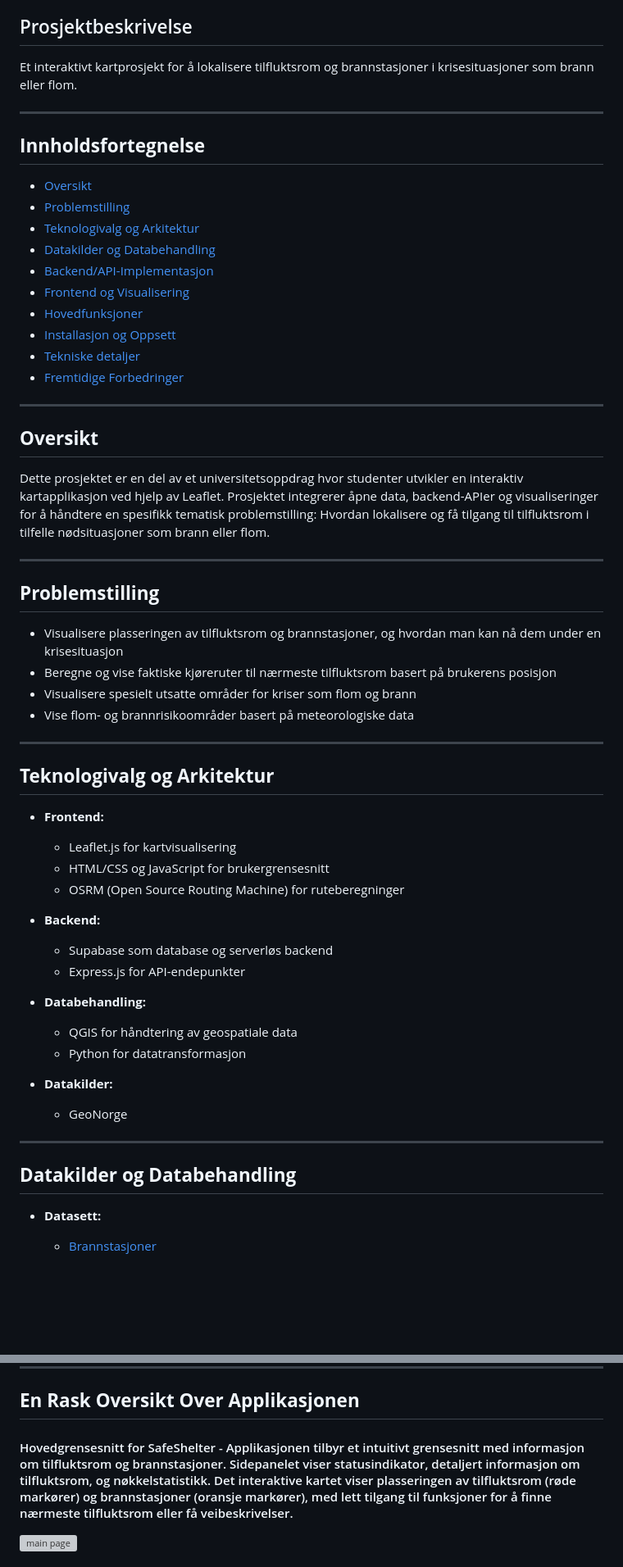
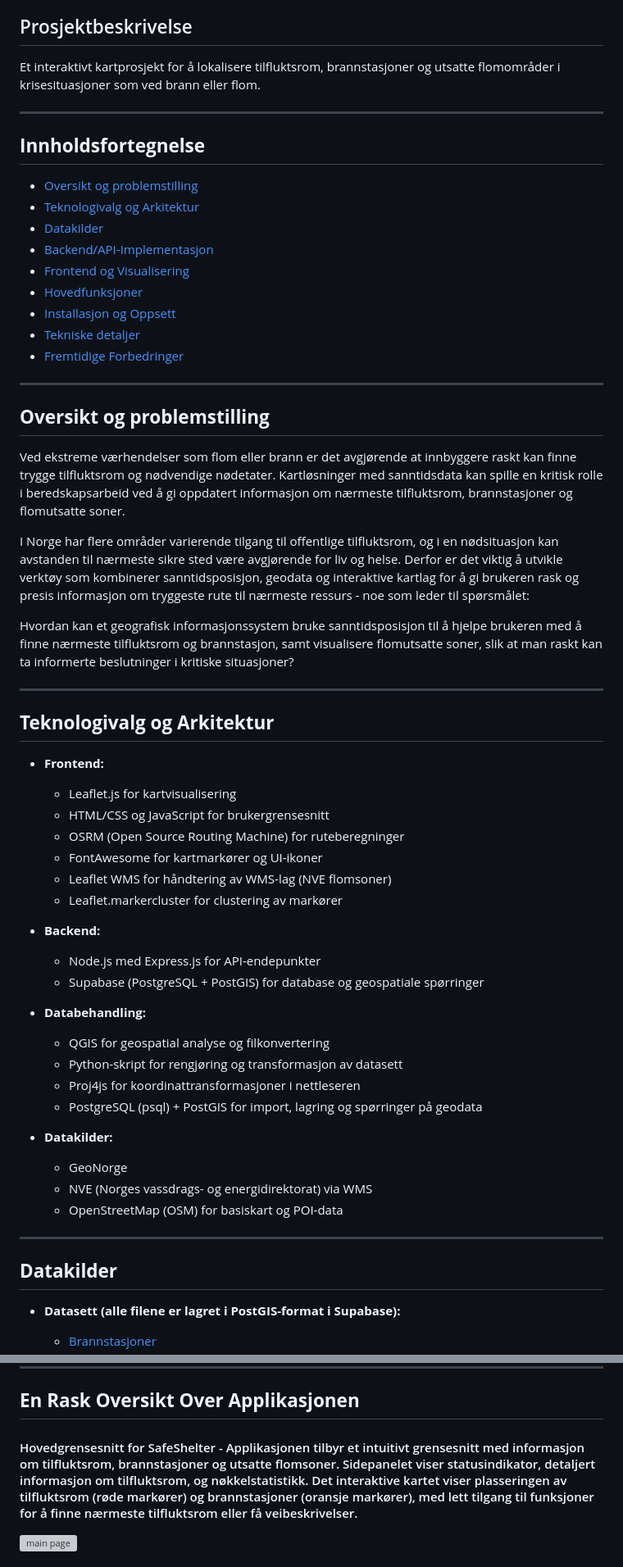
Before and after one commit to TriggeredBanana/SafeShelter, a Markdown page: README.md, 2 parts joined by grey strips. Shown at 82% size. Rendered like a GitHub page; blank space fills up the shorter version; grey boxes are pictures that could not be loaded.

```diff
--- a/README.md
+++ b/README.md
@@ -9,16 +9,15 @@
 - Henrik Sæverud Lorentzen - henriksl@uia.no
 
 ## Prosjektbeskrivelse
-Et interaktivt kartprosjekt for å lokalisere tilfluktsrom og brannstasjoner i krisesituasjoner som brann eller flom.
+Et interaktivt kartprosjekt for å lokalisere tilfluktsrom, brannstasjoner og utsatte flomområder i krisesituasjoner som ved brann eller flom.
 
 ---
 
 ## **Innholdsfortegnelse**
 
-- [Oversikt](#Oversikt)
-- [Problemstilling](#Problemstilling)
+- [Oversikt og problemstilling](#oversikt-og-problemstilling)
 - [Teknologivalg og Arkitektur](#teknologivalg-og-arkitektur)
-- [Datakilder og Databehandling](#datakilder-og-databehandling)
+- [Datakilder](#datakilder)
 - [Backend/API-Implementasjon](#backendapi-implementasjon)
 - [Frontend og Visualisering](#frontend-og-visualisering)
 - [Hovedfunksjoner](#hovedfunksjoner)
@@ -28,18 +27,12 @@ Et interaktivt kartprosjekt for å lokalisere tilfluktsrom og brannstasjoner i k
 
 ---
 
-## **Oversikt**
+## **Oversikt og problemstilling**
+Ved ekstreme værhendelser som flom eller brann er det avgjørende at innbyggere raskt kan finne trygge tilfluktsrom og nødvendige nødetater. Kartløsninger med sanntidsdata kan spille en kritisk rolle i beredskapsarbeid ved å gi oppdatert informasjon om nærmeste tilfluktsrom, brannstasjoner og flomutsatte soner.
 
-Dette prosjektet er en del av et universitetsoppdrag hvor studenter utvikler en interaktiv kartapplikasjon ved hjelp av Leaflet. Prosjektet integrerer åpne data, backend-APIer og visualiseringer for å håndtere en spesifikk tematisk problemstilling: Hvordan lokalisere og få tilgang til tilfluktsrom i tilfelle nødsituasjoner som brann eller flom.
+I Norge har flere områder varierende tilgang til offentlige tilfluktsrom, og i en nødsituasjon kan avstanden til nærmeste sikre sted være avgjørende for liv og helse. Derfor er det viktig å utvikle verktøy som kombinerer sanntidsposisjon, geodata og interaktive kartlag for å gi brukeren rask og presis informasjon om tryggeste rute til nærmeste ressurs - noe som leder til spørsmålet:
 
----
-
-## **Problemstilling**
-
-- Visualisere plasseringen av tilfluktsrom og brannstasjoner, og hvordan man kan nå dem under en krisesituasjon
-- Beregne og vise faktiske kjøreruter til nærmeste tilfluktsrom basert på brukerens posisjon
-- Visualisere spesielt utsatte områder for kriser som flom og brann
-- Vise flom- og brannrisikoområder basert på meteorologiske data
+Hvordan kan et geografisk informasjonssystem bruke sanntidsposisjon til å hjelpe brukeren med å finne nærmeste tilfluktsrom og brannstasjon, samt visualisere flomutsatte soner, slik at man raskt kan ta informerte beslutninger i kritiske situasjoner?
 
 ---
 
@@ -49,21 +42,28 @@ Dette prosjektet er en del av et universitetsoppdrag hvor studenter utvikler en
   - Leaflet.js for kartvisualisering
   - HTML/CSS og JavaScript for brukergrensesnitt
   - OSRM (Open Source Routing Machine) for ruteberegninger
+  - FontAwesome for kartmarkører og UI-ikoner
+  - Leaflet WMS for håndtering av WMS-lag (NVE flomsoner)
+  - Leaflet.markercluster for clustering av markører
 
 - **Backend:**
-  - Supabase som database og serverløs backend
-  - Express.js for API-endepunkter
+  - Node.js med Express.js for API-endepunkter
+  - Supabase (PostgreSQL + PostGIS) for database og geospatiale spørringer
 
 - **Databehandling:**
-  - QGIS for håndtering av geospatiale data
-  - Python for datatransformasjon
+  - QGIS for geospatial analyse og filkonvertering
+  - Python-skript for rengjøring og transformasjon av datasett
+  - Proj4js for koordinattransformasjoner i nettleseren
+  - PostgreSQL (psql) + PostGIS for import, lagring og spørringer på geodata
 
 - **Datakilder:**
   - GeoNorge
+  - NVE (Norges vassdrags- og energidirektorat) via WMS
+  - OpenStreetMap (OSM) for basiskart og POI-data
 
 ---
 
-## **Datakilder og Databehandling**
+## **Datakilder**
 
-- **Datasett:**
+- **Datasett (alle filene er lagret i PostGIS-format i Supabase):**
     - [Brannstasjoner](https://kartkatalog.geonorge.no/metadata/brannstasjoner/0ccce81d-a72e-46ca-8bd9-57b362376485?search=Brannstasjoner)
@@ -204,7 +216,7 @@ Frontend bruker Leaflet.js for interaktive kartvisualiseringer og HTML/CSS/JavaS
 
 ## **En Rask Oversikt Over Applikasjonen**
 
-#### Hovedgrensesnitt for SafeShelter - Applikasjonen tilbyr et intuitivt grensesnitt med informasjon om tilfluktsrom og brannstasjoner. Sidepanelet viser statusindikator, detaljert informasjon om tilfluktsrom, og nøkkelstatistikk. Det interaktive kartet viser plasseringen av tilfluktsrom (røde markører) og brannstasjoner (oransje markører), med lett tilgang til funksjoner for å finne nærmeste tilfluktsrom eller få veibeskrivelser.
+#### Hovedgrensesnitt for SafeShelter - Applikasjonen tilbyr et intuitivt grensesnitt med informasjon om tilfluktsrom, brannstasjoner og utsatte flomsoner. Sidepanelet viser statusindikator, detaljert informasjon om tilfluktsrom, og nøkkelstatistikk. Det interaktive kartet viser plasseringen av tilfluktsrom (røde markører) og brannstasjoner (oransje markører), med lett tilgang til funksjoner for å finne nærmeste tilfluktsrom eller få veibeskrivelser.
 
 ![main page](images/main-page.png)
 <br></br>
```
Also changed, not shown: other parts of README.md (+29 -17 lines).
